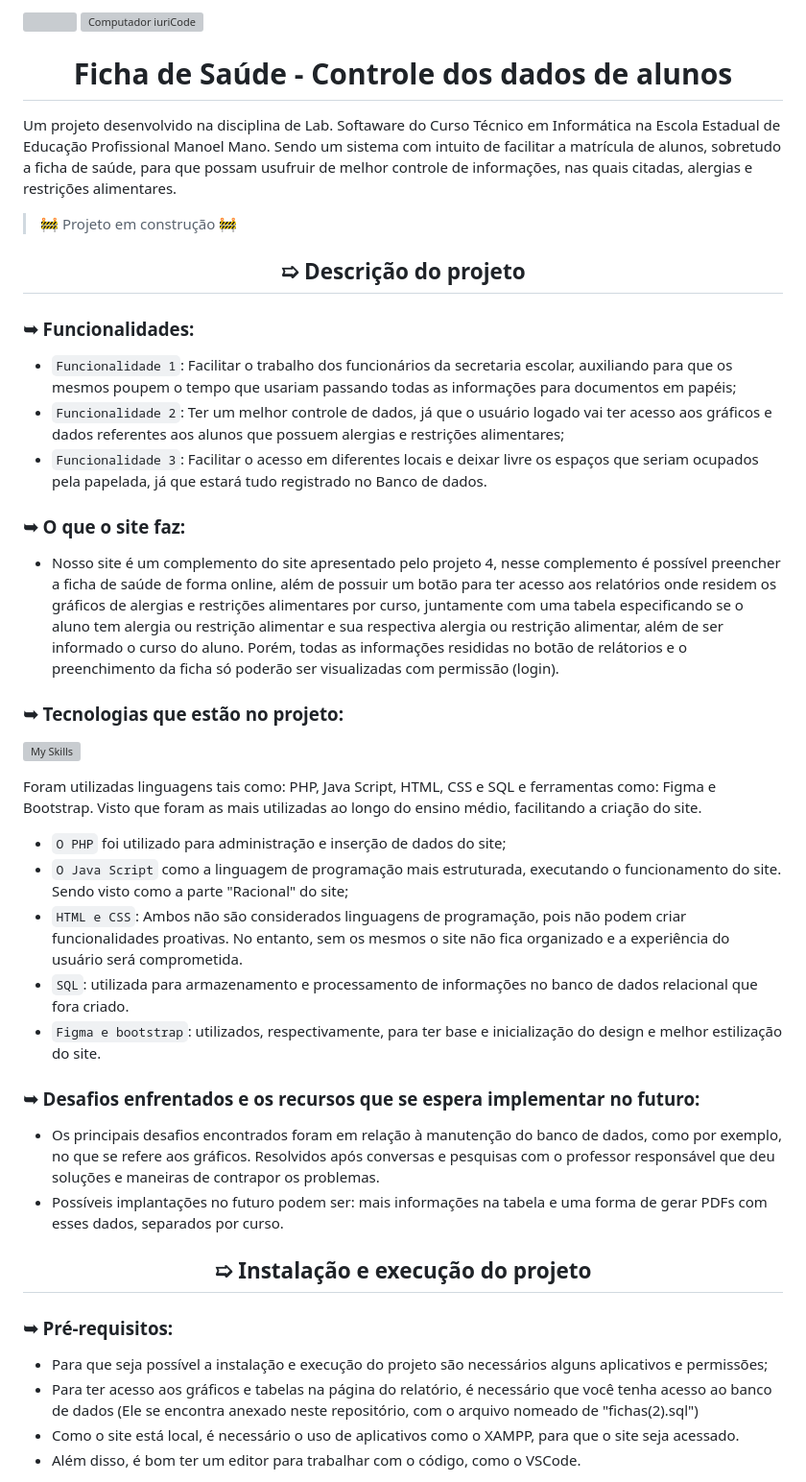
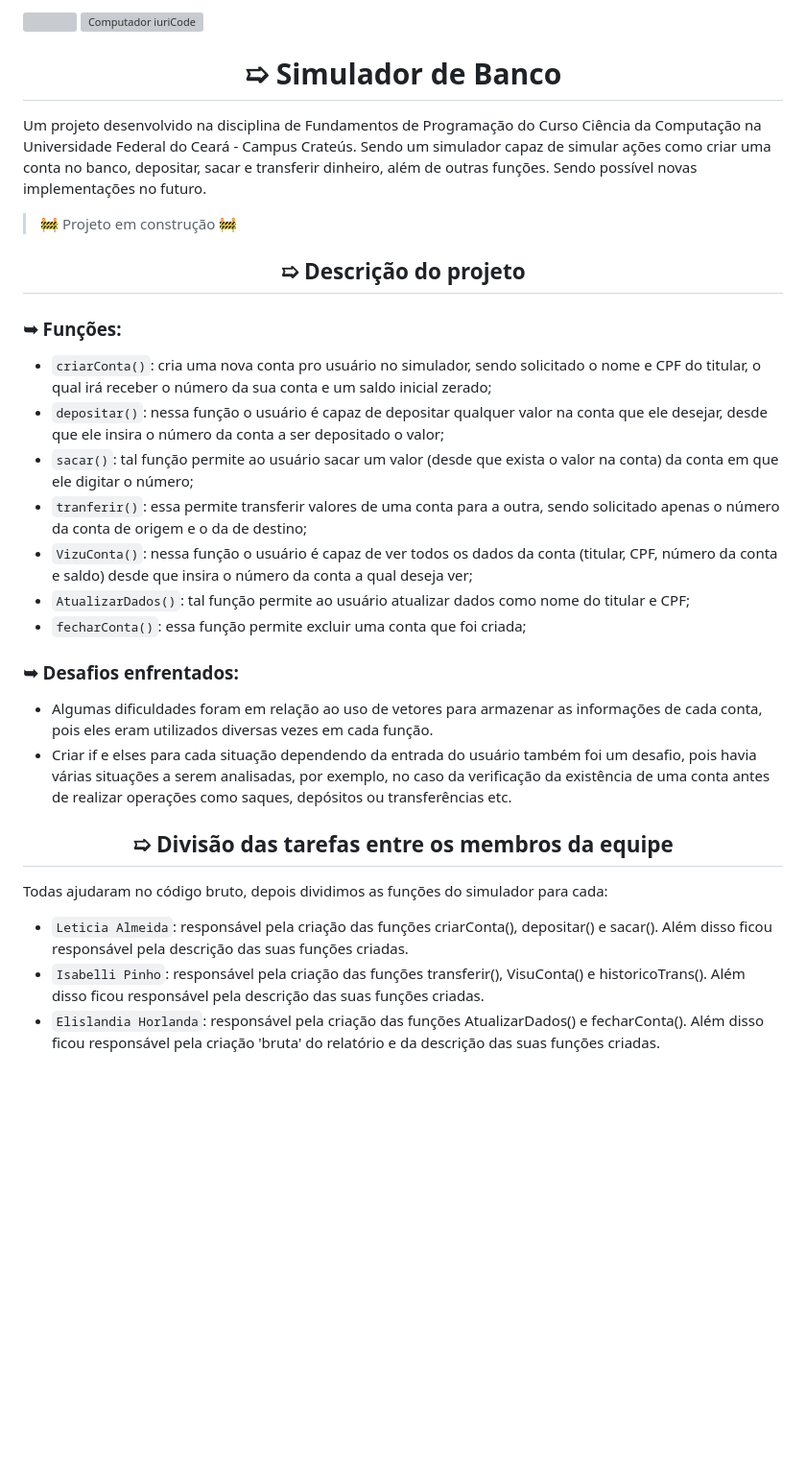
Before and after one commit to Lettxys/WEBSITE-Modelo-Ficha-Escolar, a Markdown page: README.md, the part around the change printed below. Shown: that part at 96% size. Drawn GitHub-style; blank space fills up the shorter version; grey boxes are pictures that could not be loaded.

```diff
--- a/README.md
+++ b/README.md
@@ -4,46 +4,34 @@
   <img src="https://raw.githubusercontent.com/MicaelliMedeiros/micaellimedeiros/master/image/computer-illustration.png" min-width="400px" max-width="400px" width="400px" align="right" alt="Computador iuriCode">
 
 
- <h1 align="center"> Ficha de Saúde - Controle dos dados de alunos </h1>
+ <h1 align="center">➯ Simulador de Banco </h1>
 
-Um projeto desenvolvido na disciplina de Lab. Softaware do Curso Técnico em Informática na Escola Estadual de Educação Profissional Manoel Mano. Sendo um sistema com intuito de facilitar a matrícula de alunos, sobretudo a ficha de saúde, para que possam usufruir de melhor controle de informações, nas quais citadas, alergias e restrições alimentares.
+Um projeto desenvolvido na disciplina de Fundamentos de Programação do Curso Ciência da Computação na Universidade Federal do Ceará - Campus Crateús. Sendo um simulador capaz de simular ações como criar uma conta no banco, depositar, sacar e transferir dinheiro, além de outras funções. Sendo possível novas implementações no futuro.
 
 > :construction: Projeto em construção :construction:
 
  <h2 align="center"> ➯ Descrição do projeto </h2>
 
- <h3> ➥ Funcionalidades: </h3>
+ <h3> ➥ Funções: </h3>
 
-- `Funcionalidade 1`: Facilitar o trabalho dos funcionários da secretaria escolar, auxiliando para que os mesmos poupem o tempo que usariam passando todas as informações para documentos em papéis;
-- `Funcionalidade 2`: Ter um melhor controle de dados, já que o usuário logado vai ter acesso aos gráficos e dados referentes aos alunos que possuem alergias e restrições alimentares;
-- `Funcionalidade 3`: Facilitar o acesso em diferentes locais e deixar livre os espaços que seriam ocupados pela papelada, já que estará tudo registrado no Banco de dados.
+- `criarConta()`: cria uma nova conta pro usuário no simulador, sendo solicitado o nome e CPF do titular, o qual irá receber o número da sua conta e um saldo inicial zerado;
+- `depositar()`: nessa função o usuário é capaz de depositar qualquer valor na conta que ele desejar, desde que ele insira o número da conta a ser depositado o valor;
+- `sacar()`: tal função permite ao usuário sacar um valor (desde que exista o valor na conta) da conta em que ele digitar o número;
+- `tranferir()`: essa permite transferir valores de uma conta para a outra, sendo solicitado apenas o número da conta de origem e o da de destino;
+- `VizuConta()`: nessa função o usuário é capaz de ver todos os dados da conta (titular, CPF, número da conta e saldo) desde que insira o número da conta a qual deseja ver;
+- `AtualizarDados()`: tal função permite ao usuário atualizar dados como nome do titular e CPF;
+- `fecharConta()`: essa função permite excluir uma conta que foi criada;
 
- <h3> ➥ O que o site faz: </h3>
+<h3> ➥ Desafios enfrentados: </h3>
 
- - Nosso site é um complemento do site apresentado pelo projeto 4, nesse complemento é possível preencher a ficha de saúde de forma online, além de possuir um botão para ter acesso aos relatórios onde residem os gráficos de alergias e restrições alimentares por curso, juntamente com uma tabela especificando se o aluno tem alergia ou restrição alimentar e sua respectiva alergia ou restrição alimentar, além de ser informado o curso do aluno. Porém, todas as informações resididas no botão de relátorios e o preenchimento da ficha só poderão ser visualizadas com permissão (login).
+- Algumas dificuldades foram em relação ao uso de vetores para armazenar as informações de cada conta, pois eles eram utilizados diversas vezes em cada função.
+- Criar if e elses para cada situação dependendo da entrada do usuário também foi um desafio, pois havia várias situações a serem analisadas, por exemplo, no caso da verificação da existência de uma conta antes de realizar operações como saques, depósitos ou transferências etc.
 
-<h3> ➥ Tecnologias que estão no projeto: </h3>
+<h2 align="center"> ➯ Divisão das tarefas entre os membros da equipe </h2>
 
-[![My Skills](https://skills.thijs.gg/icons?i=js,html,css,figma,php,mysql,bootstrap)](https://skills.thijs.gg)
+Todas ajudaram no código bruto, depois dividimos as funções do simulador para cada:
 
- Foram utilizadas linguagens tais como: PHP, Java Script, HTML, CSS e SQL e ferramentas como: Figma e Bootstrap. Visto que foram as mais utilizadas ao longo do ensino médio, facilitando a criação do site. <br>
-- `O PHP` foi utilizado para administração e inserção de dados do site;
-- `O Java Script` como a linguagem de programação mais estruturada, executando o funcionamento do site. Sendo visto como a parte "Racional" do site;
-- `HTML e CSS`: Ambos não são considerados linguagens de programação, pois não podem criar funcionalidades proativas. No entanto, sem os mesmos o site não fica organizado e a experiência do usuário será comprometida.
-- `SQL`: utilizada para armazenamento e processamento de informações no banco de dados relacional que fora criado.
-- `Figma e bootstrap`: utilizados, respectivamente, para ter base e inicialização do design e melhor estilização do site.
+- `Leticia Almeida`: responsável pela criação das funções criarConta(),  depositar() e sacar(). Além disso ficou responsável pela descrição das suas funções criadas.
+- `Isabelli Pinho`: responsável pela criação das funções transferir(), VisuConta() e historicoTrans(). Além disso ficou responsável pela descrição das suas funções criadas.
+- `Elislandia Horlanda`: responsável pela criação das funções AtualizarDados() e fecharConta(). Além disso ficou responsável pela criação 'bruta' do relatório e da descrição das suas funções criadas.
 
-<h3> ➥ Desafios enfrentados e os recursos que se espera implementar no futuro: </h3>
-
-- Os principais desafios encontrados foram em relação à manutenção do banco de dados, como por exemplo, no que se refere aos gráficos. Resolvidos após conversas e pesquisas com o professor responsável que deu soluções e maneiras de contrapor os problemas.
-- Possíveis implantações no futuro podem ser: mais informações na tabela e uma forma de gerar PDFs com esses dados, separados por curso.
-
-<h2 align="center"> ➯ Instalação e execução do projeto </h2>
-
-<h3> ➥ Pré-requisitos: </h3>
-
-- Para que seja possível a instalação e execução do projeto são necessários alguns aplicativos e permissões;
-- Para ter acesso aos gráficos e tabelas na página do relatório, é necessário que você tenha acesso ao banco de dados (Ele se encontra anexado neste repositório, com o arquivo nomeado de "fichas(2).sql")
-- Como o site está local, é necessário o uso de aplicativos como o XAMPP, para que o site seja acessado.
-- Além disso, é bom ter um editor para trabalhar com o código, como o VSCode.
-
```
Also changed, not shown: other parts of README.md (+1 -15 lines).
